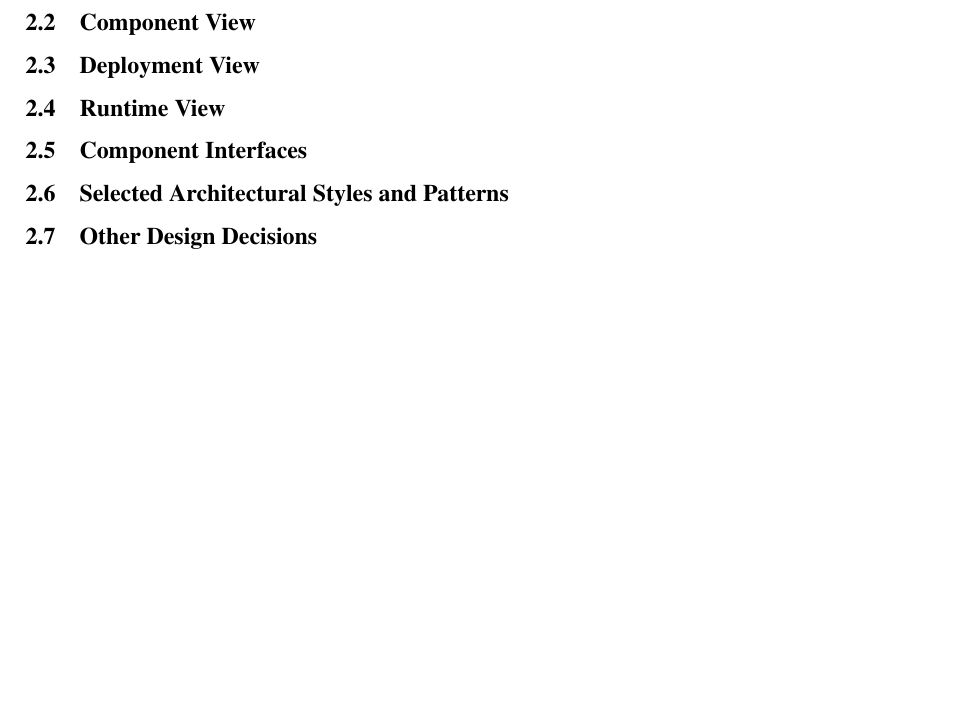
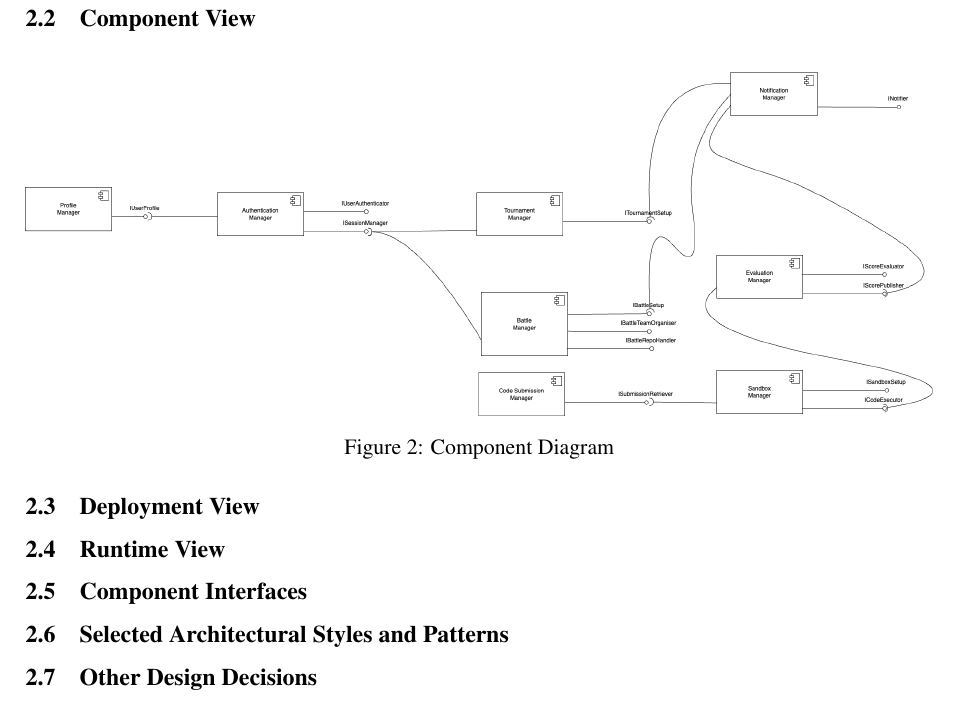
Before and after one commit to mehmetemreakbulut/AkbulutTopcuoglu, a LaTeX document (DD/main.tex, which reads DD/Files/architecture.tex): part of page 6 of 11 before the commit and part of page 7 of 12 after it, cut so that both start at the same text, the shorter picture padded with empty space. Compiled offline with pdfLaTeX.

Commit message:
component diagram initialised

```diff
--- a/DD/Files/architecture.tex
+++ b/DD/Files/architecture.tex
@@ -18,6 +18,12 @@ Each component is strategically placed to optimize performance and maintainabili
 
 
 \subsection{Component View}
+
+\begin{figure}[H]
+    \centering
+    \includegraphics[width=\linewidth]{Images/DD-component.drawio.png}
+    \caption{Component Diagram}
+\end{figure}
 
 
 
```
Also changed, not shown: DD/Images/DD-component.drawio.png (added), 1 other file.
